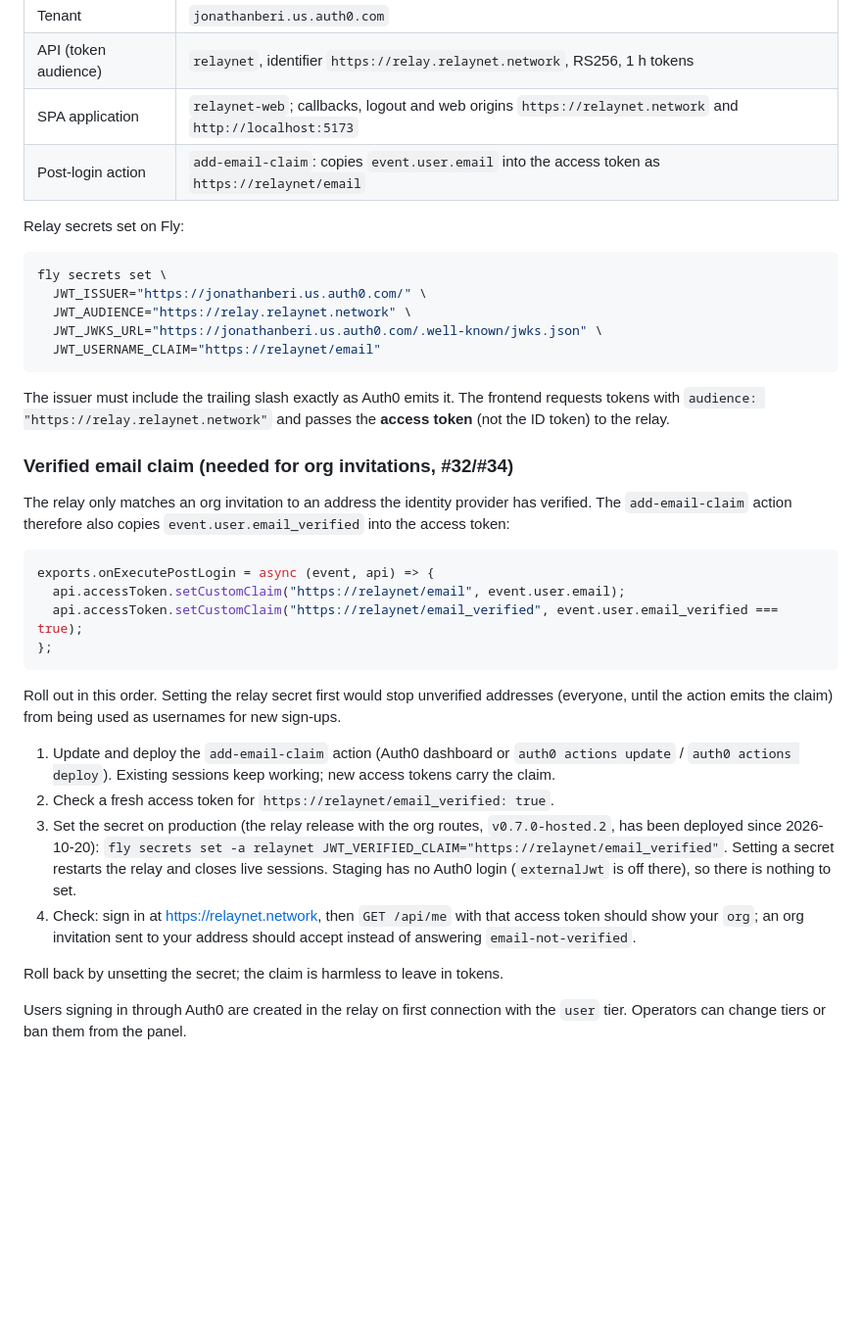
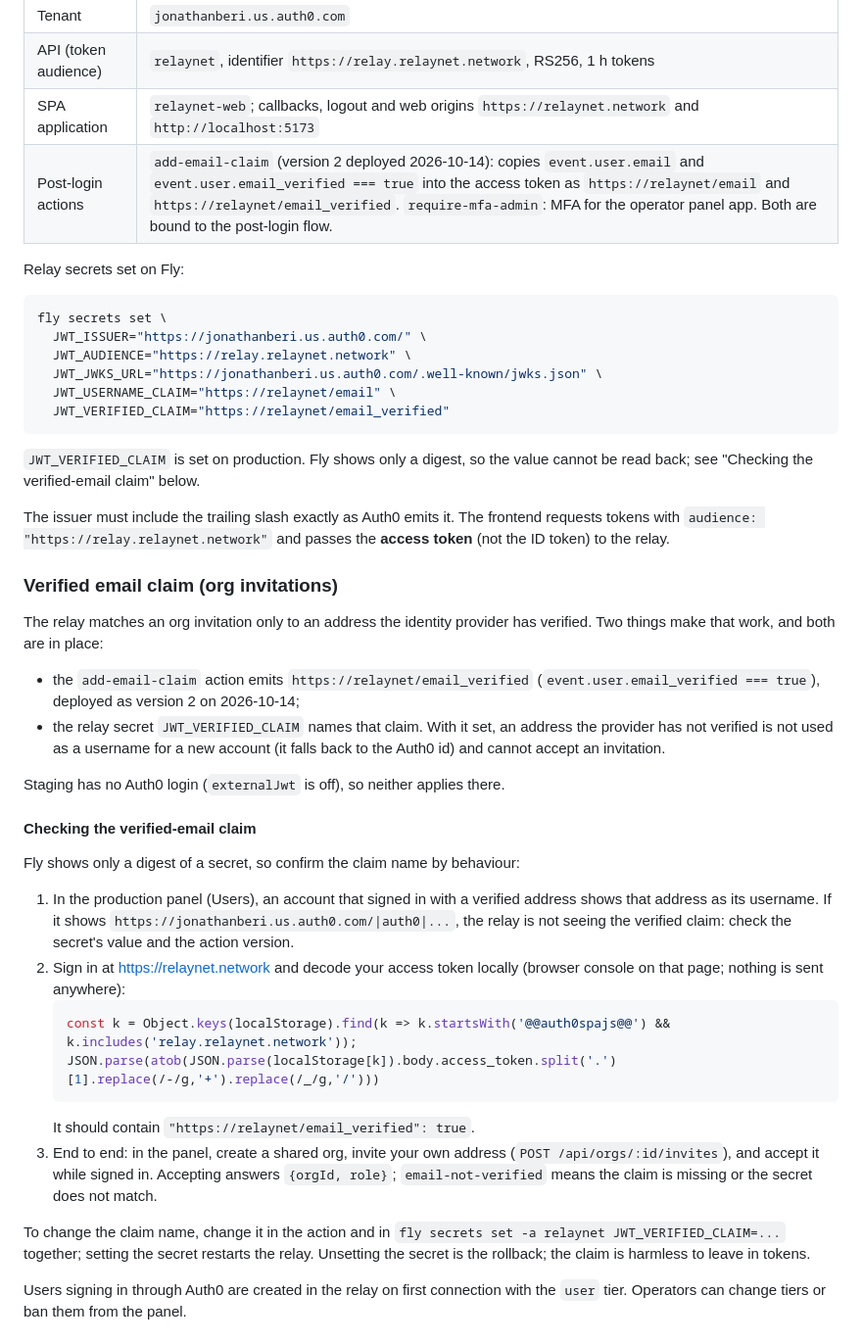
Before and after one commit to beriberikix/relaynet, a Markdown page: infra/README.md, the part around the change. Shown at 98% size. GitHub-like rendering; blank space fills up the shorter version.

Commit message:
Docs: the verified-email claim is already in place; how to check it
The action (version 2, 2026-10-14) emits email_verified and JWT_VERIFIED_CLAIM
is set on production. Replace the rollout steps with the state and a
behavioural check, since Fly shows only a digest of a secret.

Co-Authored-By: Claude Sonnet 5.5 <noreply@anthropic.com>

````diff
--- a/infra/README.md
+++ b/infra/README.md
@@ -12,7 +12,7 @@ Done on 2026-10-14 with the Auth0 CLI (`auth0 apis create`, `auth0 apps create`,
 | Tenant | `jonathanberi.us.auth0.com` |
 | API (token audience) | `relaynet`, identifier `https://relay.relaynet.network`, RS256, 1 h tokens |
 | SPA application | `relaynet-web`; callbacks, logout and web origins `https://relaynet.network` and `http://localhost:5173` |
-| Post-login action | `add-email-claim`: copies `event.user.email` into the access token as `https://relaynet/email` |
+| Post-login actions | `add-email-claim` (version 2 deployed 2026-10-14): copies `event.user.email` and `event.user.email_verified === true` into the access token as `https://relaynet/email` and `https://relaynet/email_verified`. `require-mfa-admin`: MFA for the operator panel app. Both are bound to the post-login flow. |
 
 Relay secrets set on Fly:
 
@@ -21,44 +21,54 @@ fly secrets set \
   JWT_ISSUER="https://jonathanberi.us.auth0.com/" \
   JWT_AUDIENCE="https://relay.relaynet.network" \
   JWT_JWKS_URL="https://jonathanberi.us.auth0.com/.well-known/jwks.json" \
-  JWT_USERNAME_CLAIM="https://relaynet/email"
+  JWT_USERNAME_CLAIM="https://relaynet/email" \
+  JWT_VERIFIED_CLAIM="https://relaynet/email_verified"
 ```
+
+`JWT_VERIFIED_CLAIM` is set on production. Fly shows only a digest, so the value
+cannot be read back; see "Checking the verified-email claim" below.
 
 The issuer must include the trailing slash exactly as Auth0 emits it. The
 frontend requests tokens with `audience: "https://relay.relaynet.network"`
 and passes the **access token** (not the ID token) to the relay.
 
-### Verified email claim (needed for org invitations, #32/#34)
+### Verified email claim (org invitations)
 
-The relay only matches an org invitation to an address the identity provider
-has verified. The `add-email-claim` action therefore also copies
-`event.user.email_verified` into the access token:
+The relay matches an org invitation only to an address the identity provider
+has verified. Two things make that work, and both are in place:
 
-```js
-exports.onExecutePostLogin = async (event, api) => {
-  api.accessToken.setCustomClaim("https://relaynet/email", event.user.email);
-  api.accessToken.setCustomClaim("https://relaynet/email_verified", event.user.email_verified === true);
-};
-```
+- the `add-email-claim` action emits `https://relaynet/email_verified`
+  (`event.user.email_verified === true`), deployed as version 2 on 2026-10-14;
+- the relay secret `JWT_VERIFIED_CLAIM` names that claim. With it set, an
+  address the provider has not verified is not used as a username for a new
+  account (it falls back to the Auth0 id) and cannot accept an invitation.
 
-Roll out in this order. Setting the relay secret first would stop unverified
-addresses (everyone, until the action emits the claim) from being used as
-usernames for new sign-ups.
+Staging has no Auth0 login (`externalJwt` is off), so neither applies there.
 
-1. Update and deploy the `add-email-claim` action (Auth0 dashboard or
-   `auth0 actions update` / `auth0 actions deploy`). Existing sessions keep
-   working; new access tokens carry the claim.
-2. Check a fresh access token for `https://relaynet/email_verified: true`.
-3. Set the secret on production (the relay release with the org routes,
-   `v0.7.0-hosted.2`, has been deployed since 2026-10-20):
-   `fly secrets set -a relaynet JWT_VERIFIED_CLAIM="https://relaynet/email_verified"`.
-   Setting a secret restarts the relay and closes live sessions. Staging has
-   no Auth0 login (`externalJwt` is off there), so there is nothing to set.
-4. Check: sign in at https://relaynet.network, then
-   `GET /api/me` with that access token should show your `org`; an org invitation
-   sent to your address should accept instead of answering `email-not-verified`.
+#### Checking the verified-email claim
 
-Roll back by unsetting the secret; the claim is harmless to leave in tokens.
+Fly shows only a digest of a secret, so confirm the claim name by behaviour:
+
+1. In the production panel (Users), an account that signed in with a verified
+   address shows that address as its username. If it shows
+   `https://jonathanberi.us.auth0.com/|auth0|...`, the relay is not seeing the
+   verified claim: check the secret's value and the action version.
+2. Sign in at https://relaynet.network and decode your access token locally
+   (browser console on that page; nothing is sent anywhere):
+   ```js
+   const k = Object.keys(localStorage).find(k => k.startsWith('@@auth0spajs@@') && k.includes('relay.relaynet.network'));
+   JSON.parse(atob(JSON.parse(localStorage[k]).body.access_token.split('.')[1].replace(/-/g,'+').replace(/_/g,'/')))
+   ```
+   It should contain `"https://relaynet/email_verified": true`.
+3. End to end: in the panel, create a shared org, invite your own address
+   (`POST /api/orgs/:id/invites`), and accept it while signed in. Accepting
+   answers `{orgId, role}`; `email-not-verified` means the claim is missing or
+   the secret does not match.
+
+To change the claim name, change it in the action and in
+`fly secrets set -a relaynet JWT_VERIFIED_CLAIM=...` together; setting the
+secret restarts the relay. Unsetting the secret is the rollback; the claim is
+harmless to leave in tokens.
 
 Users signing in through Auth0 are created in the relay on first connection
 with the `user` tier. Operators can change tiers or ban them from the panel.
````
